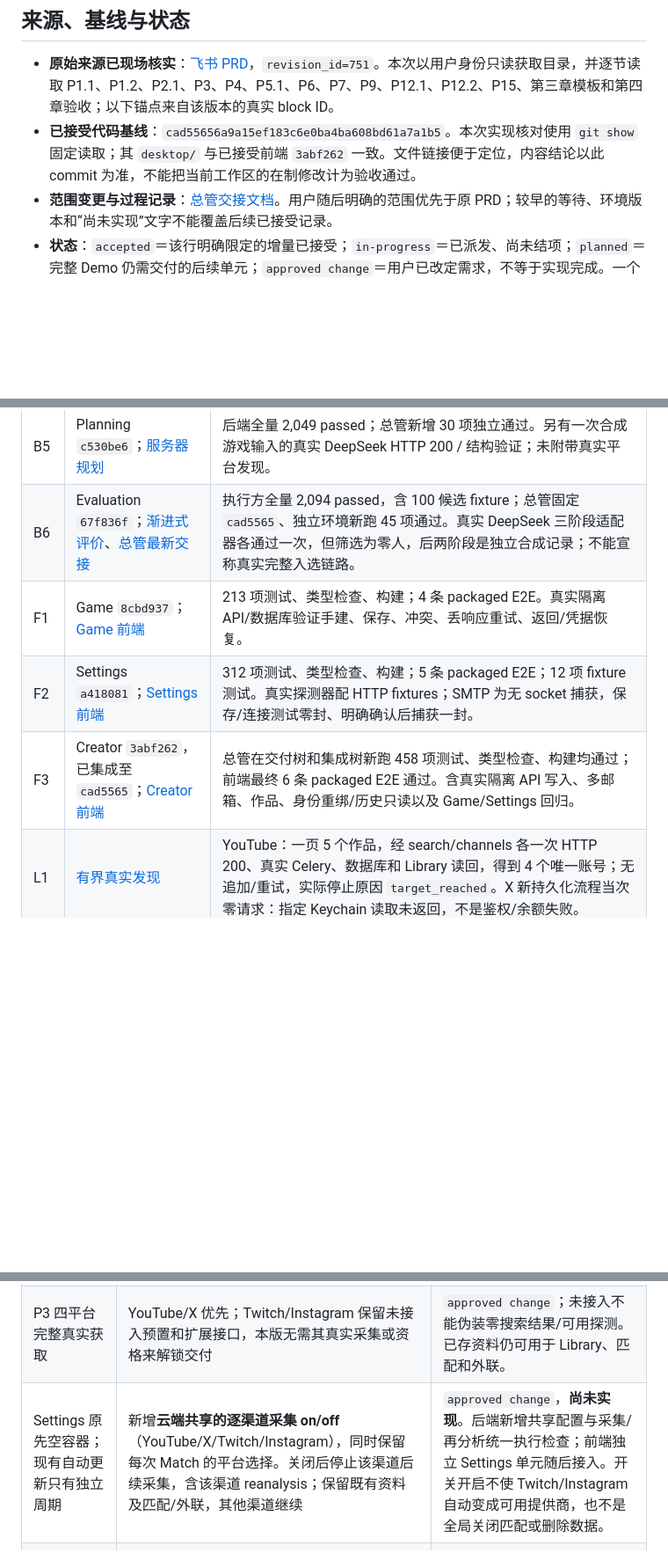
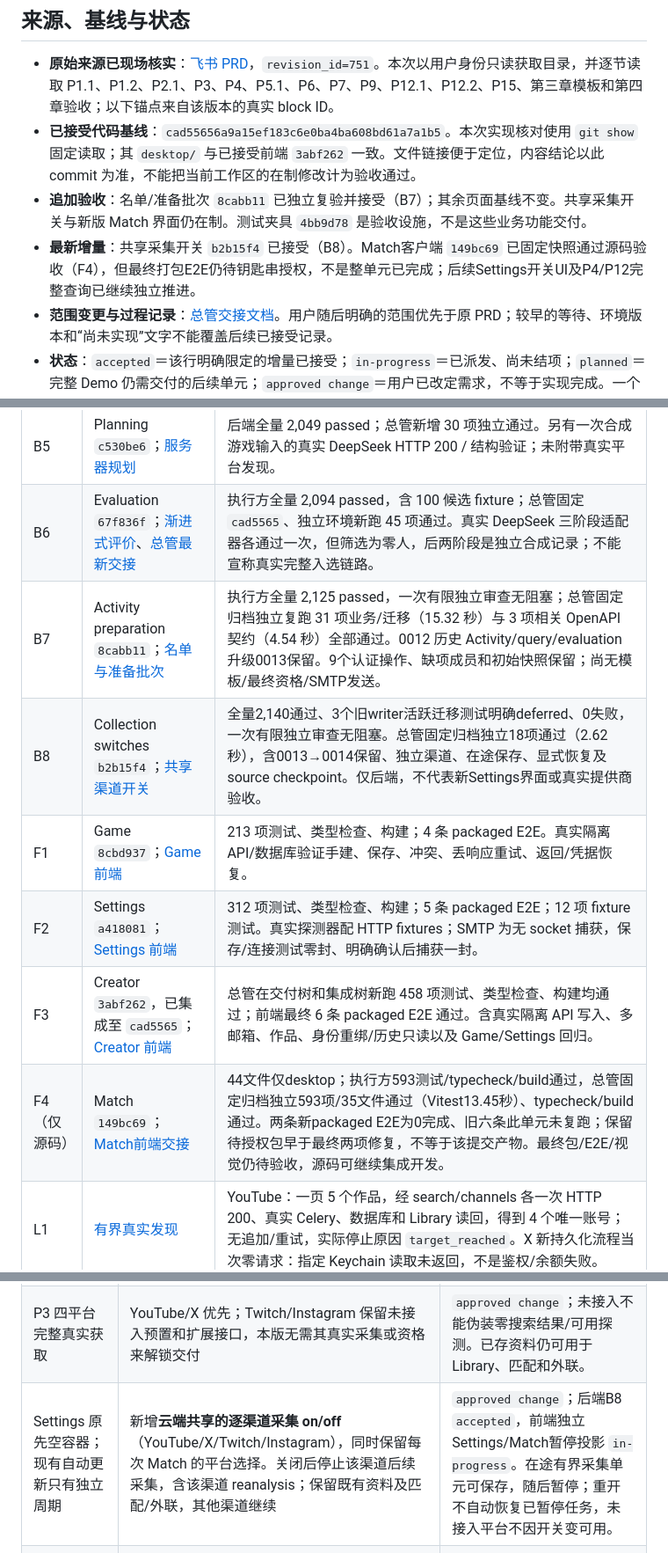
Before and after one commit to Cedar-Zhang-OUTPUT/FindMeGamer, a Markdown page: docs/prd-acceptance-matrix-2026-09-08.md, 3 parts joined by grey strips. Shown at 88% size. Drawn GitHub-style; blank space fills up the shorter version.

Commit message:
docs: record v2 acceptance and remaining outreach integration

```diff
--- a/docs/prd-acceptance-matrix-2026-09-08.md
+++ b/docs/prd-acceptance-matrix-2026-09-08.md
@@ -6,6 +6,8 @@
 
 - **原始来源已现场核实**：[飞书 PRD](https://k1mai98sti.feishu.cn/docx/MOoWdOYNvoogWnxF7jYcGgGinrh)，`revision_id=751`。本次以用户身份只读获取目录，并逐节读取 P1.1、P1.2、P2.1、P3、P4、P5.1、P6、P7、P9、P12.1、P12.2、P15、第三章模板和第四章验收；以下锚点来自该版本的真实 block ID。
 - **已接受代码基线**：`cad55656a9a15ef183c6e0ba4ba608bd61a7a1b5`。本次实现核对使用 `git show` 固定读取；其 `desktop/` 与已接受前端 `3abf262` 一致。文件链接便于定位，内容结论以此 commit 为准，不能把当前工作区的在制修改计为验收通过。
+- **追加验收**：名单/准备批次 `8cabb11` 已独立复验并接受（B7）；其余页面基线不变。共享采集开关与新版 Match 界面仍在制。测试夹具 `4bb9d78` 是验收设施，不是这些业务功能交付。
+- **最新增量**：共享采集开关 `b2b15f4` 已接受（B8）。Match客户端 `149bc69` 已固定快照通过源码验收（F4），但最终打包E2E仍待钥匙串授权，不是整单元已完成；后续Settings开关UI及P4/P12完整查询已继续独立推进。
 - **范围变更与过程记录**：[总管交接文档](prd-review-2026-09-08.md)。用户随后明确的范围优先于原 PRD；较早的等待、环境版本和“尚未实现”文字不能覆盖后续已接受记录。
 - **状态**：`accepted`＝该行明确限定的增量已接受；`in-progress`＝已派发、尚未结项；`planned`＝完整 Demo 仍需交付的后续单元；`approved change`＝用户已改定需求，不等于实现完成。一个页面可同时有已接受基础和待交付行为，分别列行。
 - **执行归属**：后端＝“FindMeGamer 后端开发”；前端＝“FindMeGamer 前端优化”；总管＝集成、固定环境与有限验收。下面的“下一单元”是工作分解，不将所有缺项追加入正在验收的增量。
@@ -22,9 +24,12 @@
 | B4 | Activity `c8abe9b`；[持久化发现](backend-v2-activities.md) | 后端全量 2,019 passed；总管新增 46 项独立通过。HTTP→Celery→提供商 HTTP fixture→数据库/Library，含预算、去重追加、停止/继续、失败及未知结果恢复。 |
 | B5 | Planning `c530be6`；[服务器规划](backend-v2-discovery-planning.md) | 后端全量 2,049 passed；总管新增 30 项独立通过。另有一次合成游戏输入的真实 DeepSeek HTTP 200 / 结构验证；未附带真实平台发现。 |
 | B6 | Evaluation `67f836f`；[渐进式评价](backend-v2-evaluation.md)、[总管最新交接](prd-review-2026-09-08.md) | 执行方全量 2,094 passed，含 100 候选 fixture；总管固定 `cad5565`、独立环境新跑 45 项通过。真实 DeepSeek 三阶段适配器各通过一次，但筛选为零人，后两阶段是独立合成记录；不能宣称真实完整入选链路。 |
+| B7 | Activity preparation `8cabb11`；[名单与准备批次](backend-v2-outreach-preparation.md) | 执行方全量 2,125 passed，一次有限独立审查无阻塞；总管固定归档独立复跑 31 项业务/迁移（15.32 秒）与 3 项相关 OpenAPI 契约（4.54 秒）全部通过。0012 历史 Activity/query/evaluation 升级0013保留。9个认证操作、缺项成员和初始快照保留；尚无模板/最终资格/SMTP发送。 |
+| B8 | Collection switches `b2b15f4`；[共享渠道开关](backend-v2-collection-switches.md) | 全量2,140通过、3个旧writer活跃迁移测试明确deferred、0失败，一次有限独立审查无阻塞。总管固定归档独立18项通过（2.62秒），含0013→0014保留、独立渠道、在途保存、显式恢复及source checkpoint。仅后端，不代表新Settings界面或真实提供商验收。 |
 | F1 | Game `8cbd937`；[Game 前端](../desktop/docs/game-v2-unit.md) | 213 项测试、类型检查、构建；4 条 packaged E2E。真实隔离 API/数据库验证手建、保存、冲突、丢响应重试、返回/凭据恢复。 |
 | F2 | Settings `a418081`；[Settings 前端](../desktop/docs/settings-unit.md) | 312 项测试、类型检查、构建；5 条 packaged E2E；12 项 fixture 测试。真实探测器配 HTTP fixtures；SMTP 为无 socket 捕获，保存/连接测试零封、明确确认后捕获一封。 |
 | F3 | Creator `3abf262`，已集成至 `cad5565`；[Creator 前端](../desktop/docs/creator-v2-unit.md) | 总管在交付树和集成树新跑 458 项测试、类型检查、构建均通过；前端最终 6 条 packaged E2E 通过。含真实隔离 API 写入、多邮箱、作品、身份重绑/历史只读以及 Game/Settings 回归。 |
+| F4（仅源码） | Match `149bc69`；[Match前端交接](../desktop/docs/match-v2-unit.md) | 44文件仅desktop；执行方593测试/typecheck/build通过，总管固定归档独立593项/35文件通过（Vitest13.45秒）、typecheck/build通过。两条新packaged E2E为0完成、旧六条此单元未复跑；保留待授权包早于最终两项修复，不等于该提交产物。最终包/E2E/视觉仍待验收，源码可继续集成开发。 |
 | L1 | [有界真实发现](discovery-smoke.md) | YouTube：一页 5 个作品，经 search/channels 各一次 HTTP 200、真实 Celery、数据库和 Library 读回，得到 4 个唯一账号；无追加/重试，实际停止原因 `target_reached`。X 新持久化流程当次零请求：指定 Keychain 读取未返回，不是鉴权/余额失败。 |
 
 ## 页面和功能追溯
@@ -58,7 +63,7 @@
 | --- | --- | --- |
 | 中文 OUTPUT 原型、原生工程样式 | Electron + React + TypeScript，FindMeGamer；macOS 14+；English UI、模型提示/输出和内容；云端后端与共享 Library | `approved change`；F1–F3 已交付桌面基础。保持原页面任务/同页状态要求，不能把原型本地 Store 当新业务后端。 |
 | P3 四平台完整真实获取 | YouTube/X 优先；Twitch/Instagram 保留未接入预置和扩展接口，本版无需其真实采集或资格来解锁交付 | `approved change`；未接入不能伪装零搜索结果/可用探测。已存资料仍可用于 Library、匹配和外联。 |
-| Settings 原先空容器；现有自动更新只有独立周期 | 新增**云端共享的逐渠道采集 on/off**（YouTube/X/Twitch/Instagram），同时保留每次 Match 的平台选择。关闭后停止该渠道后续采集，含该渠道 reanalysis；保留既有资料及匹配/外联，其他渠道继续 | `approved change`，**尚未实现**。后端新增共享配置与采集/再分析统一执行检查；前端独立 Settings 单元随后接入。开关开启不使 Twitch/Instagram 自动变成可用提供商，也不是全局关闭匹配或删除数据。 |
+| Settings 原先空容器；现有自动更新只有独立周期 | 新增**云端共享的逐渠道采集 on/off**（YouTube/X/Twitch/Instagram），同时保留每次 Match 的平台选择。关闭后停止该渠道后续采集，含该渠道 reanalysis；保留既有资料及匹配/外联，其他渠道继续 | `approved change`；后端B8 `accepted`，前端独立Settings/Match暂停投影 `in-progress`。在途有界采集单元可保存，随后暂停；重开不自动恢复已暂停任务，未接入平台不因开关变可用。 |
 | P9 实际回复路径 | 先完整交付人工回复/来源/时间及活动隔离。自动邮箱同步需另行明确，不把 SMTP 配置成功视为已有收件能力 | `approved change` / 人工路径 `planned`。新模板不追加 Yes/No；既有发送历史和旧响应链接保留。 |
 | 原型第四章验证 | [第四章](https://k1mai98sti.feishu.cn/docx/MOoWdOYNvoogWnxF7jYcGgGinrh#doxcnHru0A7N3aZRVpgnoLjrJzd) 的 Swift 构建失败、18/31/21/43 项检查描述素材包 OUTPUT 原型，不是本仓库当前缺陷或通过率 | 将正常主流程/恢复场景转成新实现验收；不得执行原型脚本后宣称新服务通过，也不得用其构建失败重开本仓库已接受单元。 |
 | 实际数据源与模型 | YouTube 已通过 L1 小页持久化流程；X 早前开发者工具真实搜索 10 位作者成功，但新版持久化 E2E 尚待完成。前端 Keychain 修复不是 X 凭据实测 | `planned`：后续完成已有授权边界内的 X 持久化验证；不伪报平台失败/余额不足，不把 fixture、模型合成结构检查说成真实全流程。必要模型推理已有用户授权，不能因节省推理而省略必要验证。 |
```
Also changed, not shown: other parts of docs/prd-acceptance-matrix-2026-09-08.md (+3 -3 lines), docs/analyze-v2-implementation-handoff.md (added, +77 -0 lines), docs/outreach-v2-implementation-handoff.md (added, +78 -0 lines).
